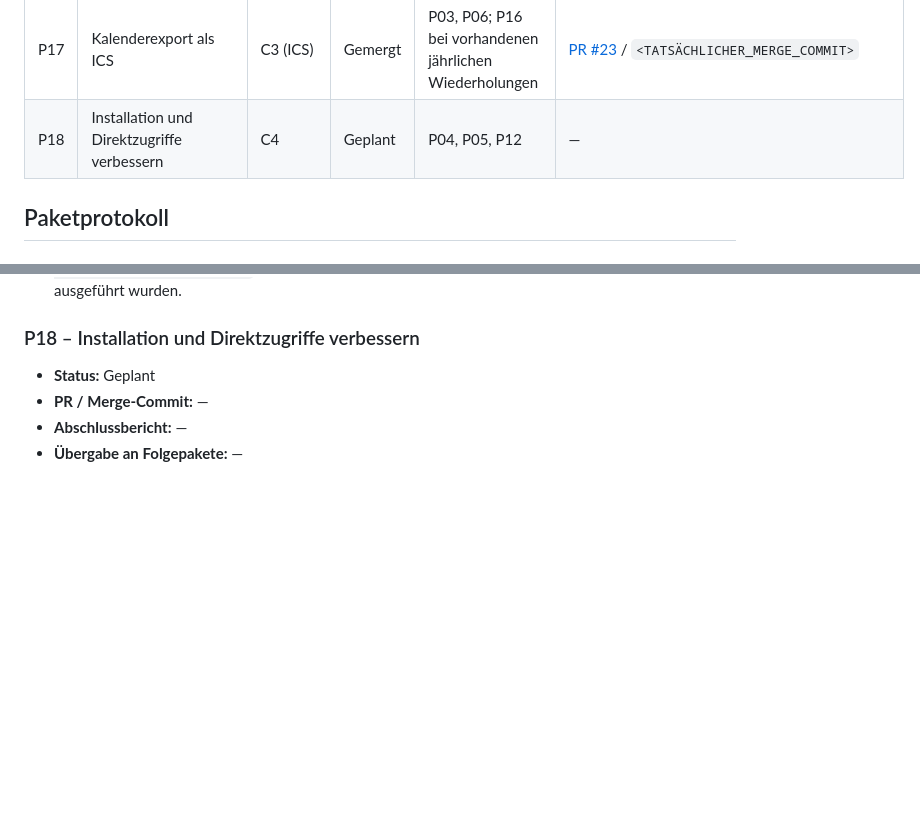
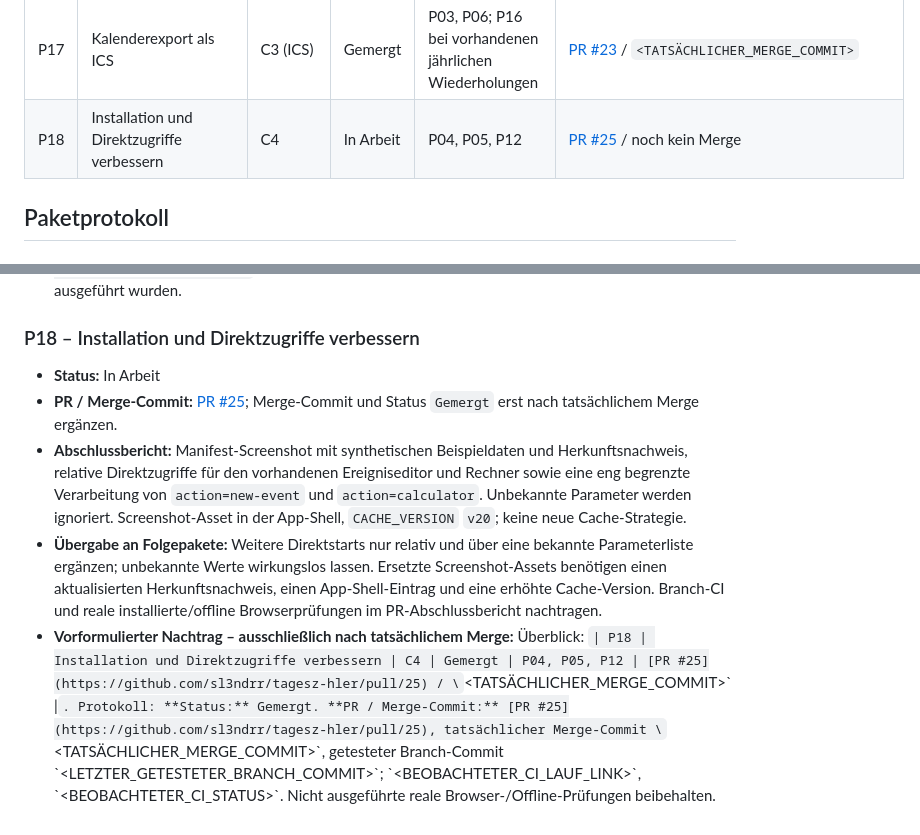
Before and after one commit to sl3ndrr/tagesz-hler, a Markdown page: docs/IMPLEMENTATION_STATUS.md, 2 parts joined by grey strips. Drawn GitHub-style; blank space fills up the shorter version.

Commit message:
P18: Übergabestatus und PR vermerken

```diff
--- a/docs/IMPLEMENTATION_STATUS.md
+++ b/docs/IMPLEMENTATION_STATUS.md
@@ -35,7 +35,7 @@ Diese Datei ist die zentrale Übergabe zwischen den Arbeitspaketen des Umsetzung
 | P15 | Vollständiges Backup mit Einstellungen | C3 (Backup) | Gemergt | P06, P07, P09 | [PR #19](https://github.com/sl3ndrr/tagesz-hler/pull/19) / `53bf80c6592136184edebb880ceaba6498110181` |
 | P16 | Jährlich wiederkehrende Ereignisse | C2 | Gemergt | P03, P06, P09, P11; P15, falls das Backup bereits existiert | [PR #21](https://github.com/sl3ndrr/tagesz-hler/pull/21) / `fca279e17399c552e7c2c9896c5f60b3d6d854aa` |
 | P17 | Kalenderexport als ICS | C3 (ICS) | Gemergt | P03, P06; P16 bei vorhandenen jährlichen Wiederholungen | [PR #23](https://github.com/sl3ndrr/tagesz-hler/pull/23) / `<TATSÄCHLICHER_MERGE_COMMIT>` |
-| P18 | Installation und Direktzugriffe verbessern | C4 | Geplant | P04, P05, P12 | — |
+| P18 | Installation und Direktzugriffe verbessern | C4 | In Arbeit | P04, P05, P12 | [PR #25](https://github.com/sl3ndrr/tagesz-hler/pull/25) / noch kein Merge |
 
 ## Paketprotokoll
 
@@ -174,7 +174,8 @@ Diese Datei ist die zentrale Übergabe zwischen den Arbeitspaketen des Umsetzung
 
 ### P18 – Installation und Direktzugriffe verbessern
 
-- **Status:** Geplant
-- **PR / Merge-Commit:** —
-- **Abschlussbericht:** —
-- **Übergabe an Folgepakete:** —
+- **Status:** In Arbeit
+- **PR / Merge-Commit:** [PR #25](https://github.com/sl3ndrr/tagesz-hler/pull/25); Merge-Commit und Status `Gemergt` erst nach tatsächlichem Merge ergänzen.
+- **Abschlussbericht:** Manifest-Screenshot mit synthetischen Beispieldaten und Herkunftsnachweis, relative Direktzugriffe für den vorhandenen Ereigniseditor und Rechner sowie eine eng begrenzte Verarbeitung von `action=new-event` und `action=calculator`. Unbekannte Parameter werden ignoriert. Screenshot-Asset in der App-Shell, `CACHE_VERSION` `v20`; keine neue Cache-Strategie.
+- **Übergabe an Folgepakete:** Weitere Direktstarts nur relativ und über eine bekannte Parameterliste ergänzen; unbekannte Werte wirkungslos lassen. Ersetzte Screenshot-Assets benötigen einen aktualisierten Herkunftsnachweis, einen App-Shell-Eintrag und eine erhöhte Cache-Version. Branch-CI und reale installierte/offline Browserprüfungen im PR-Abschlussbericht nachtragen.
+- **Vorformulierter Nachtrag – ausschließlich nach tatsächlichem Merge:** Überblick: `| P18 | Installation und Direktzugriffe verbessern | C4 | Gemergt | P04, P05, P12 | [PR #25](https://github.com/sl3ndrr/tagesz-hler/pull/25) / \`<TATSÄCHLICHER_MERGE_COMMIT>\` |`. Protokoll: **Status:** Gemergt. **PR / Merge-Commit:** [PR #25](https://github.com/sl3ndrr/tagesz-hler/pull/25), tatsächlicher Merge-Commit \`<TATSÄCHLICHER_MERGE_COMMIT>\`, getesteter Branch-Commit \`<LETZTER_GETESTETER_BRANCH_COMMIT>\`; \`<BEOBACHTETER_CI_LAUF_LINK>\`, \`<BEOBACHTETER_CI_STATUS>\`. Nicht ausgeführte reale Browser-/Offline-Prüfungen beibehalten.
```
